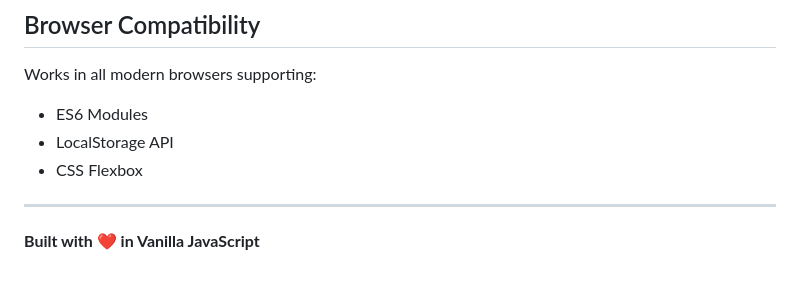
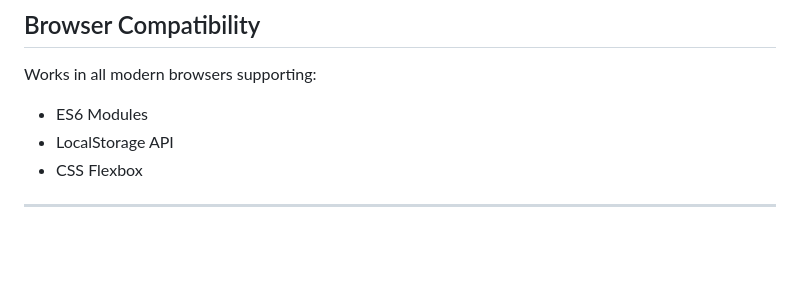
Before and after one commit to ilyaselhad/CRUD, a Markdown page: README.md, the part around the change. Rendered like a GitHub page; blank space fills up the shorter version.

Commit message:
Remove built with message from README
Removed the built with message from the README.

```diff
--- a/README.md
+++ b/README.md
@@ -92,5 +92,3 @@ Works in all modern browsers supporting:
 - CSS Flexbox
 
 ---
-
-**Built with ❤️ in Vanilla JavaScript**
```
